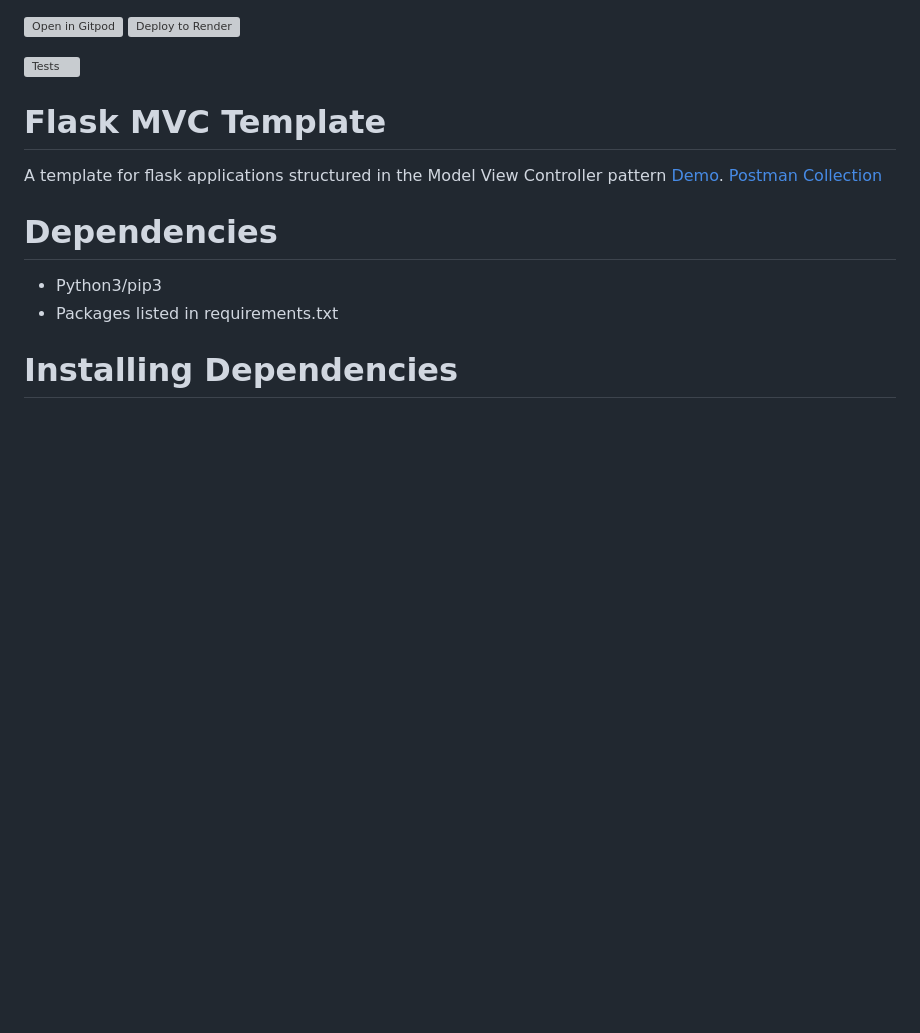
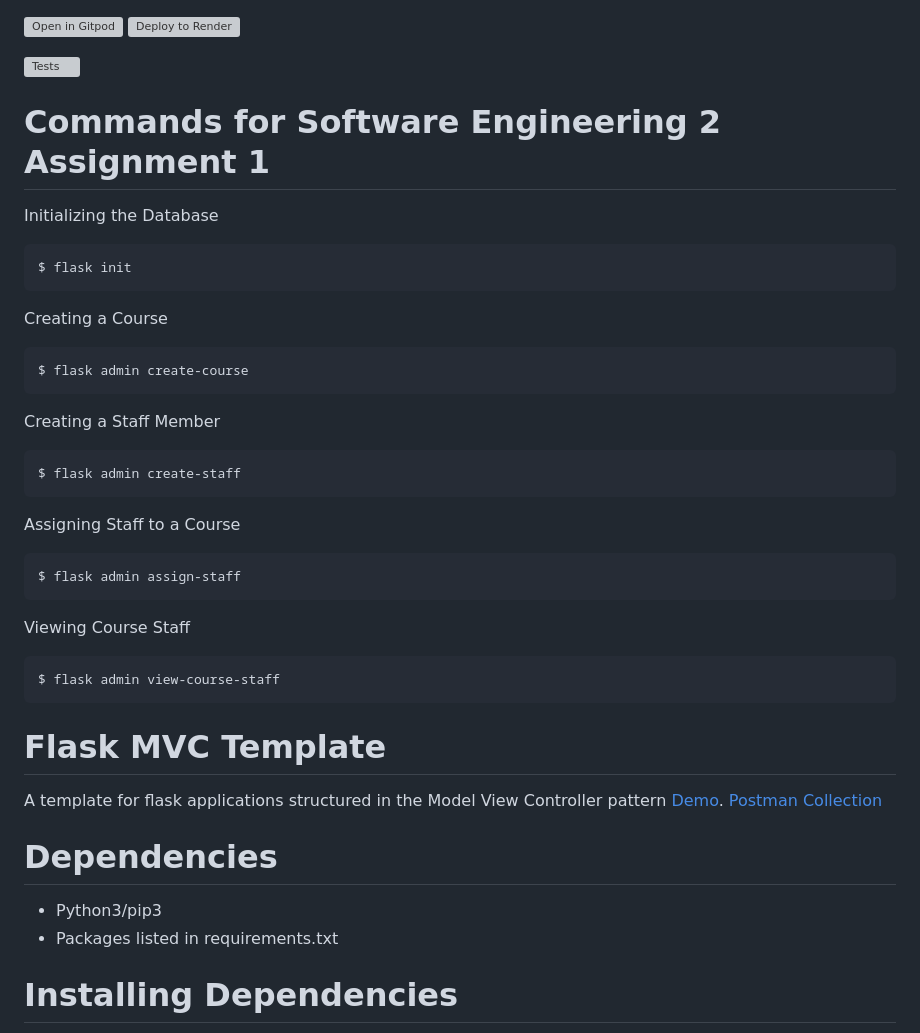
Before and after one commit to BrandyRumRum/Software-2-A1, a Markdown page: readme.md, the part around the change. Drawn GitHub-style; blank space fills up the shorter version; grey boxes are pictures that could not be loaded.

Commit message:
Updated readme.md with assignment commands

````diff
--- a/readme.md
+++ b/readme.md
@@ -5,6 +5,27 @@
 
 ![Tests](https://github.com/uwidcit/flaskmvc/actions/workflows/dev.yml/badge.svg)
 
+# Commands for Software Engineering 2 Assignment 1
+Initializing the Database
+```bash
+$ flask init
+```
+Creating a Course
+```bash
+$ flask admin create-course
+```
+Creating a Staff Member
+```bash
+$ flask admin create-staff
+```
+Assigning Staff to a Course
+```bash
+$ flask admin assign-staff
+```
+Viewing Course Staff
+```bash
+$ flask admin view-course-staff
+```
 # Flask MVC Template
 A template for flask applications structured in the Model View Controller pattern [Demo](https://dcit-flaskmvc.herokuapp.com/). [Postman Collection](https://documenter.getpostman.com/view/583570/2s83zcTnEJ)
 
````
